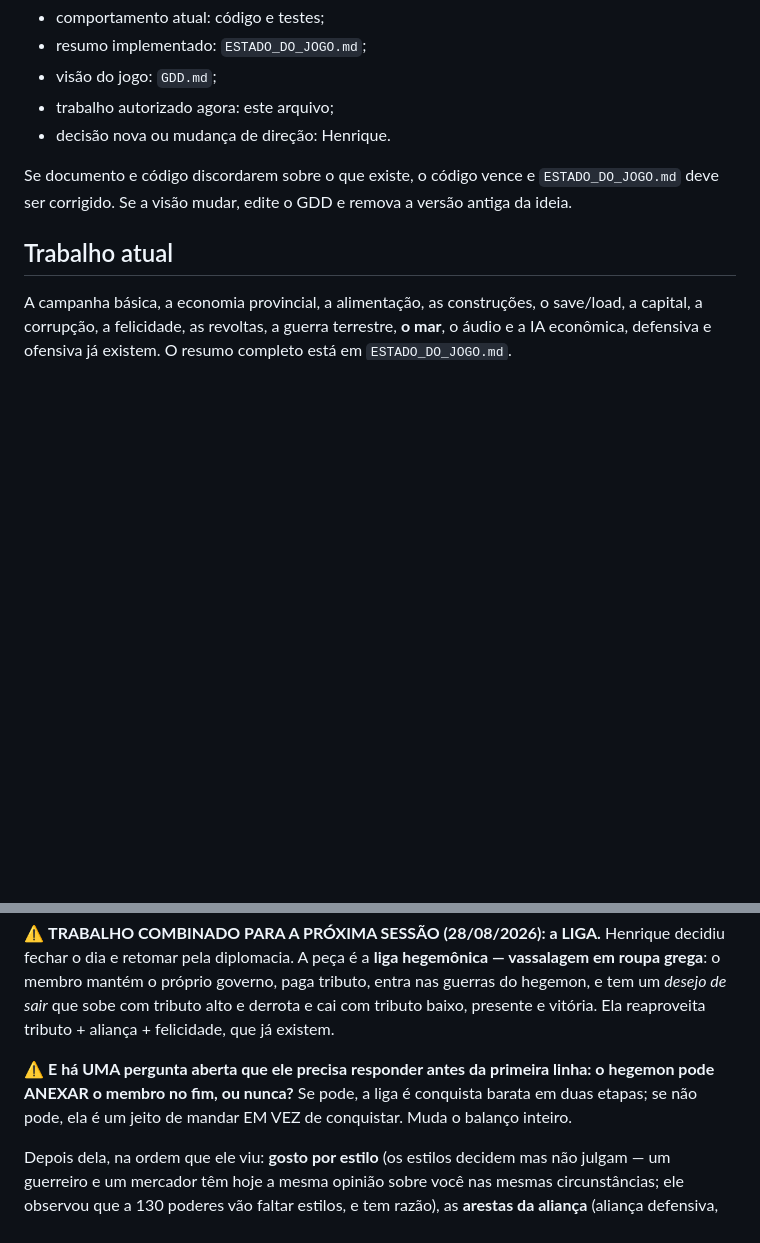
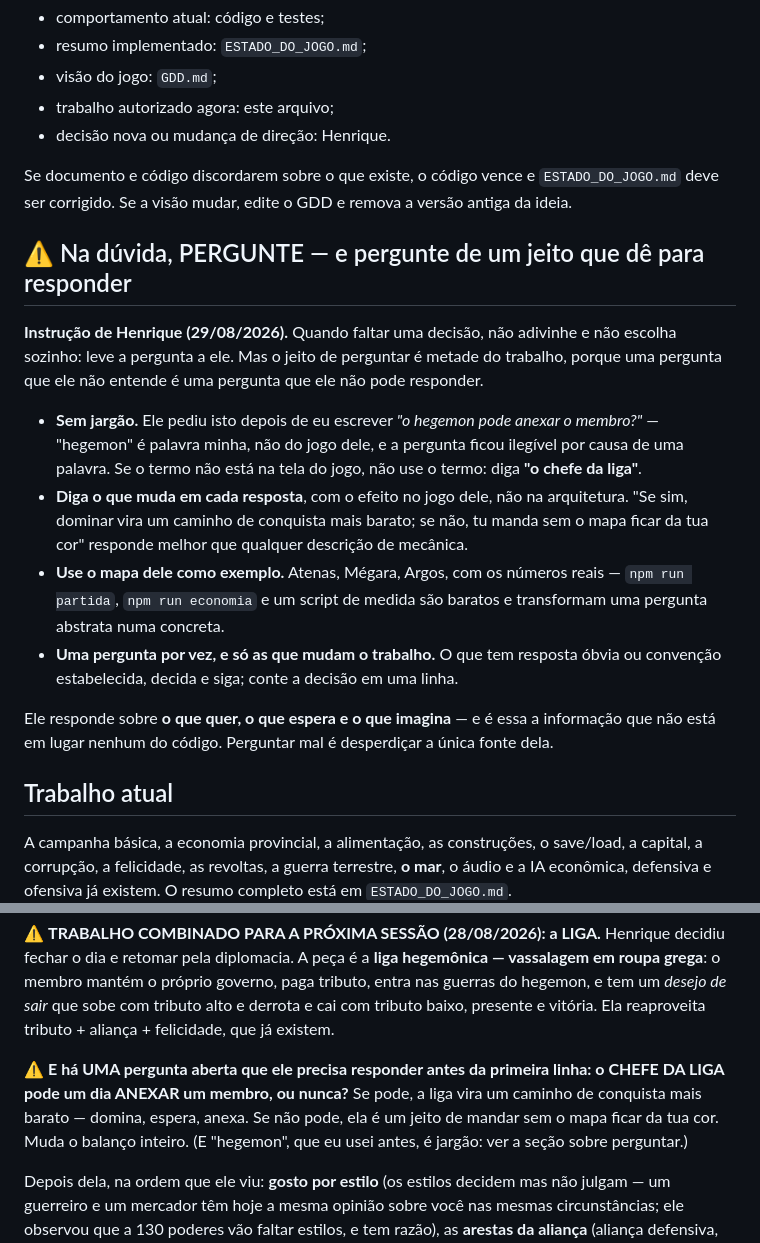
Before and after one commit to Htoledo30/age-of-grecce, a Markdown page: AGENTS.md, 2 parts joined by grey strips. Drawn GitHub-style; blank space fills up the shorter version.

Commit message:
Na duvida, perguntar a Henrique — e perguntar sem jargao
Instrucao dele, e ela nasceu de um erro meu: escrevi "o hegemon pode anexar o membro?"
e a pergunta ficou ilegivel por causa de uma palavra que nao existe na tela do jogo.
Hegemon e o chefe da liga, e era so isso que eu precisava ter escrito.

A secao entra em Fontes de verdade porque e sobre onde a informacao mora: o que ele
quer, espera e imagina nao esta em lugar nenhum do codigo, e perguntar mal e
desperdicar a unica fonte disso. Quatro regras: sem jargao, dizer o que muda em cada
resposta com o efeito no jogo, usar o mapa dele com numeros reais, e uma pergunta por
vez — o que tem resposta obvia se decide e se conta em uma linha.

Co-Authored-By: Claude Opus 5 (1M context) <noreply@anthropic.com>

```diff
--- a/AGENTS.md
+++ b/AGENTS.md
@@ -43,6 +43,27 @@ Se documento e código discordarem sobre o que existe, o código vence e
 `ESTADO_DO_JOGO.md` deve ser corrigido. Se a visão mudar, edite o GDD e remova a versão
 antiga da ideia.
 
+## ⚠️ Na dúvida, PERGUNTE — e pergunte de um jeito que dê para responder
+
+**Instrução de Henrique (29/08/2026).** Quando faltar uma decisão, não adivinhe e não escolha
+sozinho: leve a pergunta a ele. Mas o jeito de perguntar é metade do trabalho, porque uma
+pergunta que ele não entende é uma pergunta que ele não pode responder.
+
+- **Sem jargão.** Ele pediu isto depois de eu escrever *"o hegemon pode anexar o membro?"* —
+  "hegemon" é palavra minha, não do jogo dele, e a pergunta ficou ilegível por causa de uma
+  palavra. Se o termo não está na tela do jogo, não use o termo: diga **"o chefe da liga"**.
+- **Diga o que muda em cada resposta**, com o efeito no jogo dele, não na arquitetura. "Se
+  sim, dominar vira um caminho de conquista mais barato; se não, tu manda sem o mapa ficar da
+  tua cor" responde melhor que qualquer descrição de mecânica.
+- **Use o mapa dele como exemplo.** Atenas, Mégara, Argos, com os números reais — `npm run
+  partida`, `npm run economia` e um script de medida são baratos e transformam uma pergunta
+  abstrata numa concreta.
+- **Uma pergunta por vez, e só as que mudam o trabalho.** O que tem resposta óbvia ou
+  convenção estabelecida, decida e siga; conte a decisão em uma linha.
+
+Ele responde sobre **o que quer, o que espera e o que imagina** — e é essa a informação que
+não está em lugar nenhum do código. Perguntar mal é desperdiçar a única fonte dela.
+
 ## Trabalho atual
 
 A campanha básica, a economia provincial, a alimentação, as construções, o save/load, a
@@ -76,9 +97,11 @@ membro mantém o próprio governo, paga tributo, entra nas guerras do hegemon, e
 sair* que sobe com tributo alto e derrota e cai com tributo baixo, presente e vitória. Ela
 reaproveita tributo + aliança + felicidade, que já existem.
 
-⚠️ **E há UMA pergunta aberta que ele precisa responder antes da primeira linha: o hegemon pode
-ANEXAR o membro no fim, ou nunca?** Se pode, a liga é conquista barata em duas etapas; se não
-pode, ela é um jeito de mandar EM VEZ de conquistar. Muda o balanço inteiro.
+⚠️ **E há UMA pergunta aberta que ele precisa responder antes da primeira linha: o CHEFE DA
+LIGA pode um dia ANEXAR um membro, ou nunca?** Se pode, a liga vira um caminho de conquista
+mais barato — domina, espera, anexa. Se não pode, ela é um jeito de mandar sem o mapa ficar da
+tua cor. Muda o balanço inteiro. (E "hegemon", que eu usei antes, é jargão: ver a seção sobre
+perguntar.)
 
 Depois dela, na ordem que ele viu: **gosto por estilo** (os estilos decidem mas não julgam — um
 guerreiro e um mercador têm hoje a mesma opinião sobre você nas mesmas circunstâncias; ele
```
